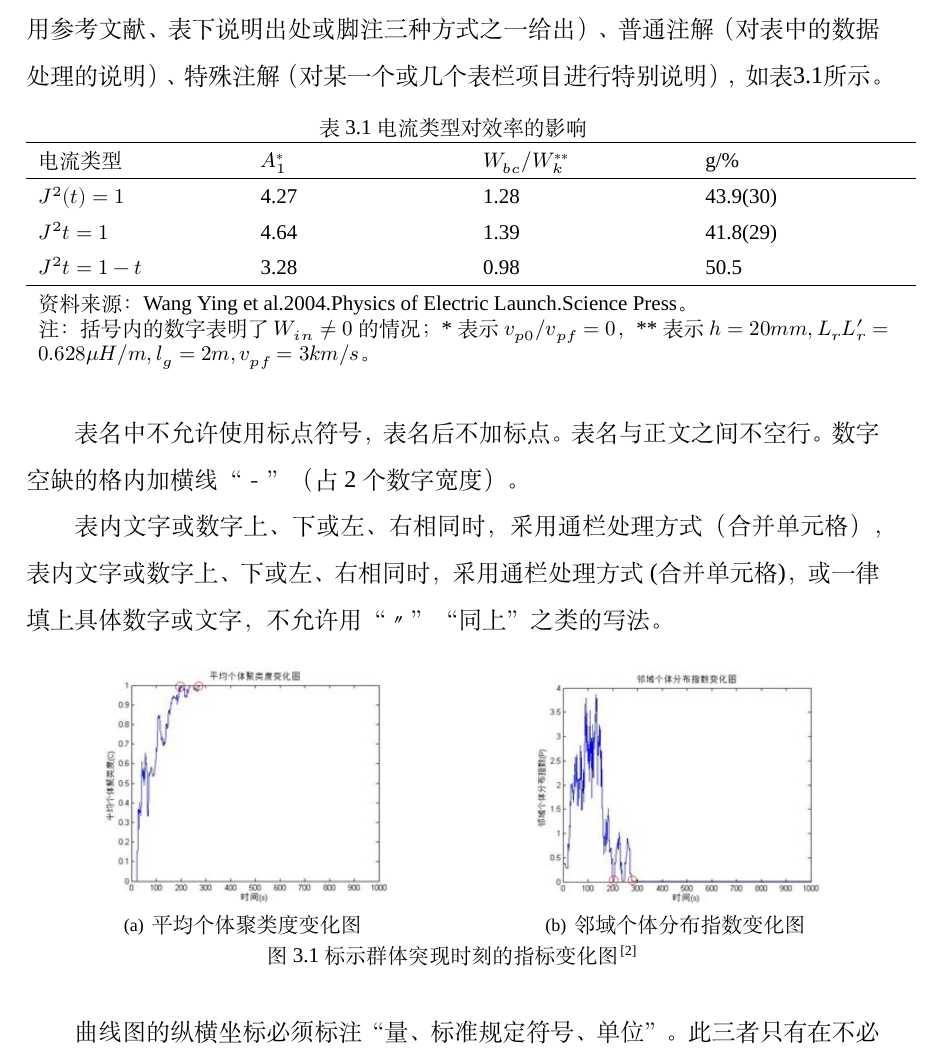
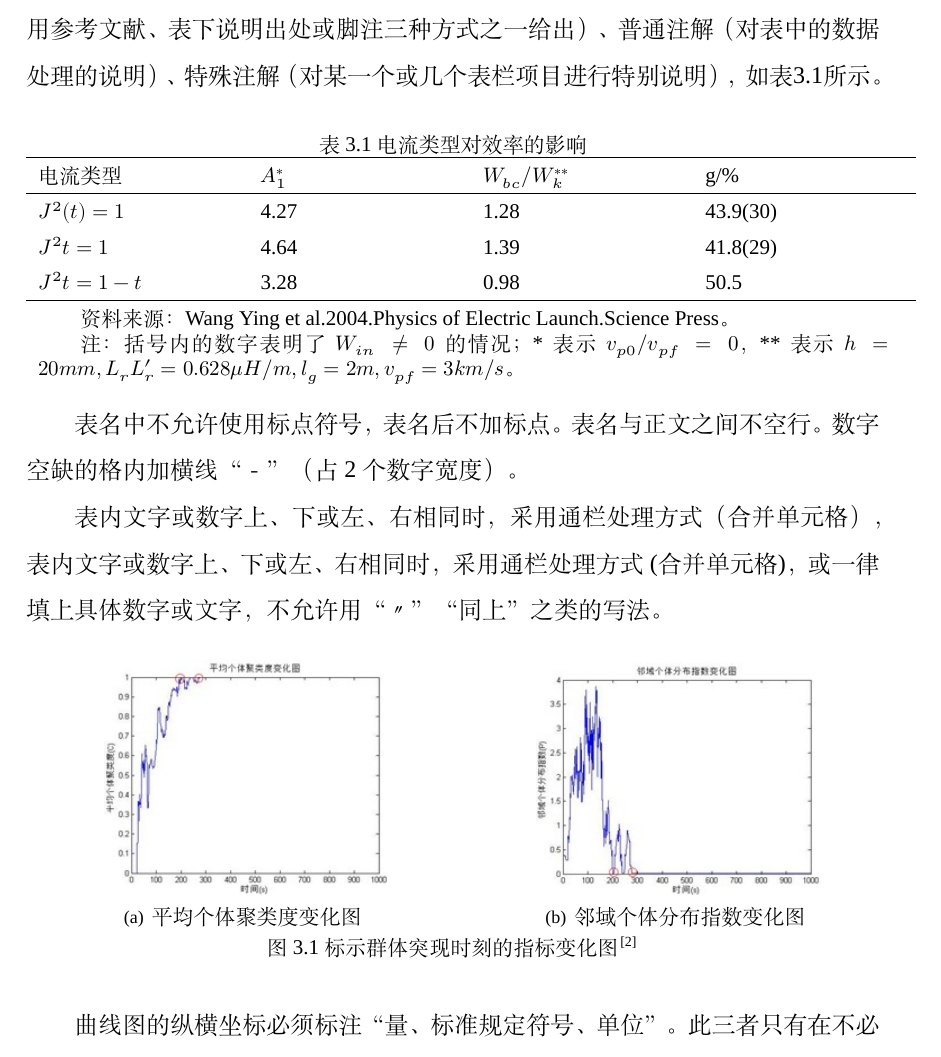
Before and after one commit to lusccc/cqupt-thesis, a LaTeX thesis (thesis.tex, which reads cqupt_thesis.cls): part of page 13 of 20, cut so that both start at the same text. Compiled offline with XeLaTeX; a missing font is replaced by an installed copy or a similar font.

Commit message:
调整公式行间距

```diff
--- a/cqupt_thesis.cls
+++ b/cqupt_thesis.cls
@@ -448,6 +448,12 @@
 \newtheorem{problem}{问题}[chapter]
 \newtheorem{conjecture}{猜想}[chapter]
 
+\usepackage{etoolbox}
+\AtBeginEnvironment{equation}{\vspace{-0.4cm}}
+\AtEndEnvironment{equation}{\vspace{-0.4cm}}
+
+
+
 % 支持显示代码
 \RequirePackage{listings}
 % 排版算法
@@ -463,11 +469,11 @@
 %\captionsetup[table]{position=top,belowskip=6bp,aboveskip=0bp,singlelinecheck=true}
 %\captionsetup[figure]{position=bottom,belowskip=0bp,aboveskip=6bp}
 \RequirePackage[font=small,]{caption}
-\captionsetup[table]{skip=0pt,labelsep=space}
+\captionsetup[table]{belowskip=8pt,aboveskip=-1pt,labelsep=space}
 \captionsetup[figure]{skip=0pt,labelsep=space}
-\usepackage{etoolbox}
 \AtBeginEnvironment{tabular}{\ifmaincontent\zihao{5}\renewcommand{\arraystretch}{1.4}\else\fi}
-\AtEndEnvironment{tabular}{\ifmaincontent\vspace{-0.08cm}\else\fi}%缩小表格后间隔
+\AtEndEnvironment{tabular}{\ifmaincontent\vspace{-0.9cm}\else\fi}%缩小表格后间隔
+%\AtEndEnvironment{tabular}{\ifmaincontent\vspace{-\baselineskip}\else\fi}%缩小表格后间隔
 \AtBeginEnvironment{figure}{\zihao{5}}
 \AtEndEnvironment{figure}{\vspace{-0.08cm}}
 \usepackage{subfigure}
--- a/thesis.tex
+++ b/thesis.tex
@@ -187,19 +187,23 @@
             {$ J^2t=1-t $} & 3.28        & 0.98                  & 50.5     \\
             \hline
             \multicolumn{4}{p{15cm}}{
-                资料来源：Wang Ying et al.2004.Physics of Electric Launch.Science Press。
+                \qquad 资料来源：Wang Ying et al.2004.Physics of Electric Launch.Science Press。
 
-                注：括号内的数字表明了$ W_{in}\neq0 $的情况；*表示$ v_{p0}/v_{pf}=0 $，**表示$ h=20mm,L_rL_r^\prime=0.628\mu H/m,l_g=2m,v_{pf}=3km/s $。
+                \qquad 注：括号内的数字表明了$ W_{in}\neq0 $的情况；*表示$ v_{p0}/v_{pf}=0 $，**表示$ h=20mm,L_rL_r^\prime=0.628\mu H/m,l_g=2m,v_{pf}=3km/s $。
             }
+        	\vspace{1em}%表注后的间隔
         \end{tabular}
     \end{table}
     表名中不允许使用标点符号，表名后不加标点。表名与正文之间不空行。数字空缺的格内加横线“－”（占2个数字宽度）。
 
+
     表内文字或数字上、下或左、右相同时，采用通栏处理方式（合并单元格），表内文字或数字上、下或左、右相同时，采用通栏处理方式(合并单元格)，或一律填上具体数字或文字，不允许用“〃”“同上”之类的写法。
+
 
 
     \begin{figure}[H]
         \centering
+		% 这样做图录里可以避免出现文献上标
 
         \subfigure[\zihao{5}平均个体聚类度变化图]{
             \begin{minipage}[t]{0.5\linewidth}
@@ -215,10 +219,9 @@
                 %\caption{fig2}
             \end{minipage}%
         }%
+		\caption[标示群体突现时刻的指标变化图]{ 标示群体突现时刻的指标变化图\cite{陈浩元2015gb} }
+        \centering
 
-        \centering
-        % 这样做图录里可以避免出现文献上标
-        \caption[标示群体突现时刻的指标变化图]{ 标示群体突现时刻的指标变化图\cite{陈浩元2015gb} }
     \end{figure}
     曲线图的纵横坐标必须标注“量、标准规定符号、单位”。此三者只有在不必要标明（如无量纲等）的情况下方可省略。坐标上标注的量的符号和缩略词必须与正文一致。
 
```
Also changed, not shown: thesis.pdf.
